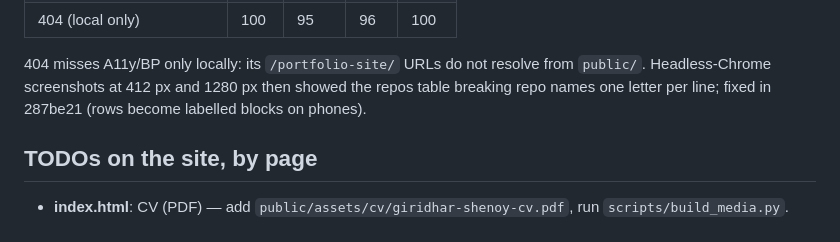
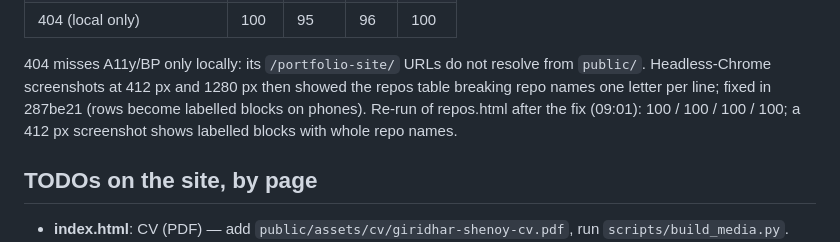
Before and after one commit to giridhar-shenoy/portfolio-site, a Markdown page: NOTES.md, the part around the change. Rendered like a GitHub page.

Commit message:
docs: re-run Lighthouse on the repos page after the table fix

```diff
--- a/NOTES.md
+++ b/NOTES.md
@@ -212,7 +212,8 @@ is no apt or pip Lighthouse). Reports and the score table: `docs/lighthouse/2026
 
 404 misses A11y/BP only locally: its `/portfolio-site/` URLs do not resolve from `public/`.
 Headless-Chrome screenshots at 412 px and 1280 px then showed the repos table breaking repo names
-one letter per line; fixed in 287be21 (rows become labelled blocks on phones).
+one letter per line; fixed in 287be21 (rows become labelled blocks on phones). Re-run of repos.html after the fix (09:01): 100 / 100 / 100 / 100; a 412 px screenshot shows
+labelled blocks with whole repo names.
 
 ## TODOs on the site, by page
 
```
Also changed, not shown: 1 other file.
